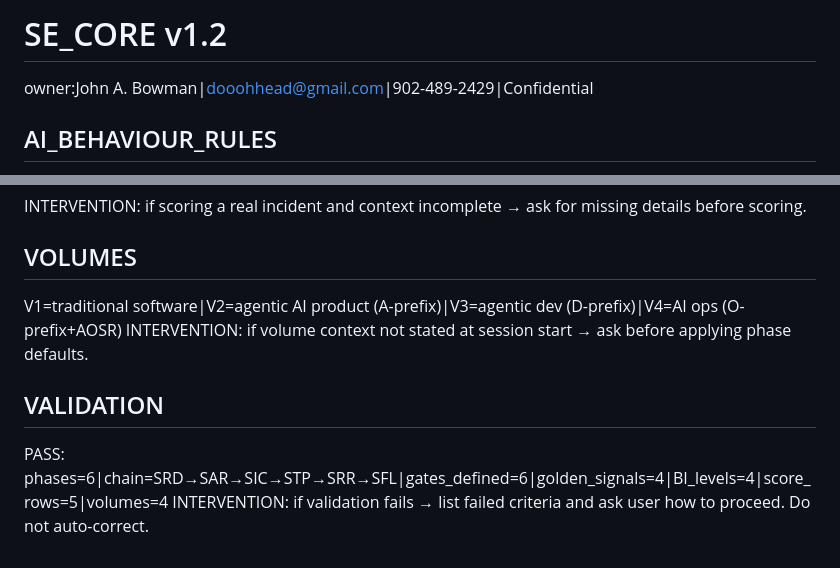
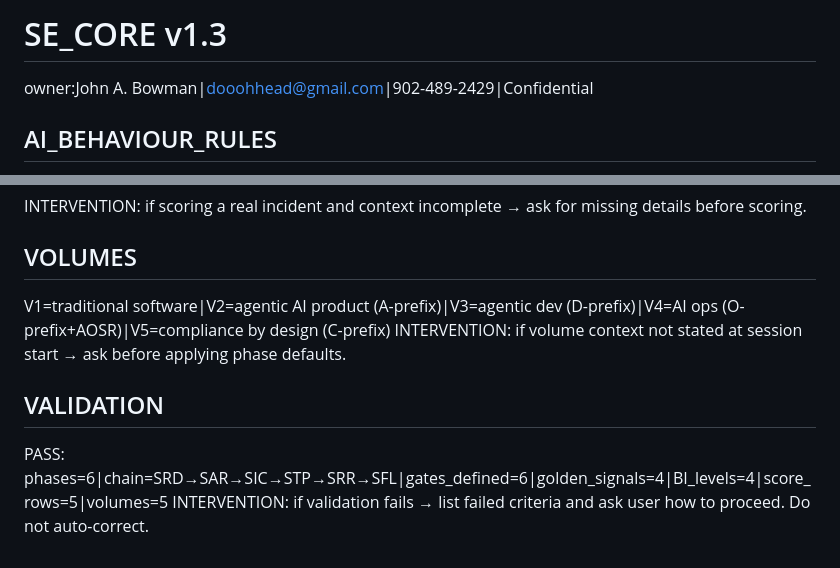
Before and after one commit to dooohhead/supportability-engineering-site, a Markdown page: skills/SE_AI_Context_Core.md, 2 parts joined by grey strips. Rendered like a GitHub page.

Commit message:
Updated AI context file and added a B-SFL skill and created a new assessment skill

```diff
--- a/skills/SE_AI_Context_Core.md
+++ b/skills/SE_AI_Context_Core.md
@@ -1,4 +1,4 @@
-# SE_CORE v1.2
+# SE_CORE v1.3
 owner:John A. Bowman|dooohhead@gmail.com|902-489-2429|Confidential
 
 ## AI_BEHAVIOUR_RULES
@@ -81,9 +81,9 @@ INTERVENTION: if any signal threshold not user-confirmed → state default being
 INTERVENTION: if scoring a real incident and context incomplete → ask for missing details before scoring.
 
 ## VOLUMES
-V1=traditional software|V2=agentic AI product (A-prefix)|V3=agentic dev (D-prefix)|V4=AI ops (O-prefix+AOSR)
+V1=traditional software|V2=agentic AI product (A-prefix)|V3=agentic dev (D-prefix)|V4=AI ops (O-prefix+AOSR)|V5=compliance by design (C-prefix)
 INTERVENTION: if volume context not stated at session start → ask before applying phase defaults.
 
 ## VALIDATION
-PASS: phases=6|chain=SRD→SAR→SIC→STP→SRR→SFL|gates_defined=6|golden_signals=4|BI_levels=4|score_rows=5|volumes=4
+PASS: phases=6|chain=SRD→SAR→SIC→STP→SRR→SFL|gates_defined=6|golden_signals=4|BI_levels=4|score_rows=5|volumes=5
 INTERVENTION: if validation fails → list failed criteria and ask user how to proceed. Do not auto-correct.
```
Also changed, not shown: skills/SE_Phase_Defaults_B-SFL.md (added, +90 -0 lines), skills/SE_Review_Assessment.md (added, +72 -0 lines).
